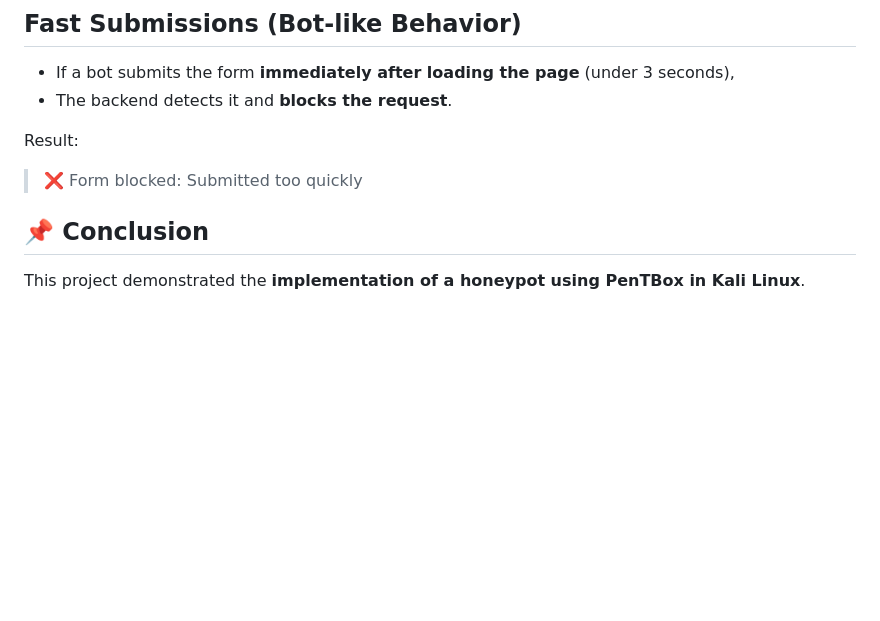
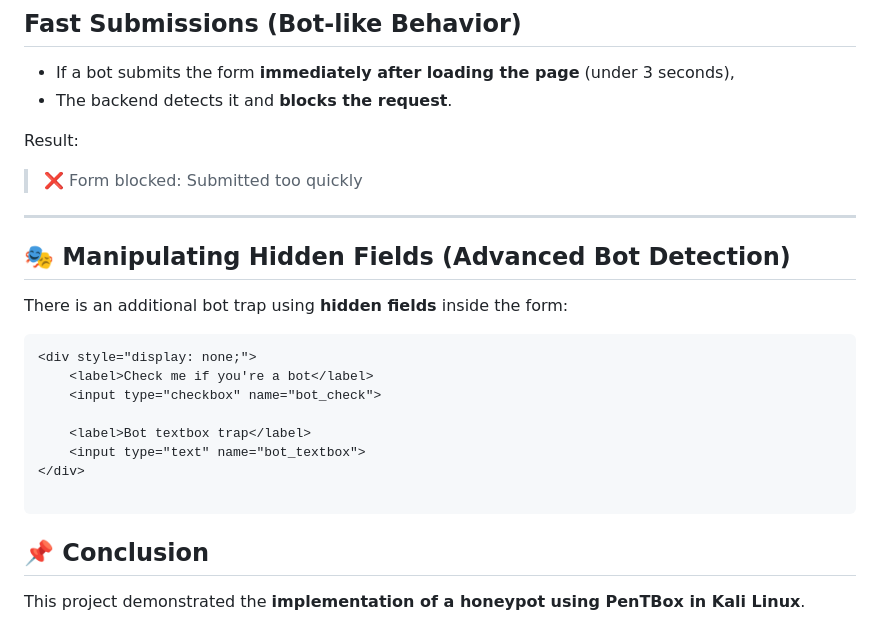
Before and after one commit to HyderPre/Implementation-of-Honeypot-using-PenTbox-in-Kali-Linux, a Markdown page: README.md, the part around the change. Drawn GitHub-style; blank space fills up the shorter version.

````diff
--- a/README.md
+++ b/README.md
@@ -175,6 +175,25 @@ Result:
 
 > ❌ Form blocked: Submitted too quickly
 
+---
+
+## 🎭 Manipulating Hidden Fields (Advanced Bot Detection)
+
+There is an additional bot trap using **hidden fields** inside the form:
+
+```html
+<div style="display: none;">
+    <label>Check me if you're a bot</label>
+    <input type="checkbox" name="bot_check">
+
+    <label>Bot textbox trap</label>
+    <input type="text" name="bot_textbox">
+</div>
+
+```
+
+
+
 ## 📌 Conclusion
 This project demonstrated the **implementation of a honeypot using PenTBox in Kali Linux**.
 
````
